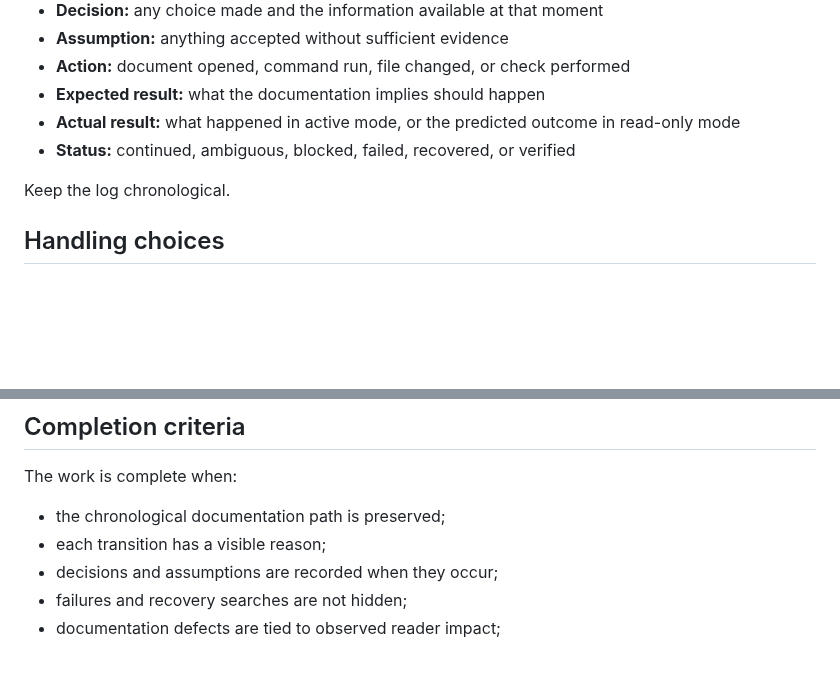
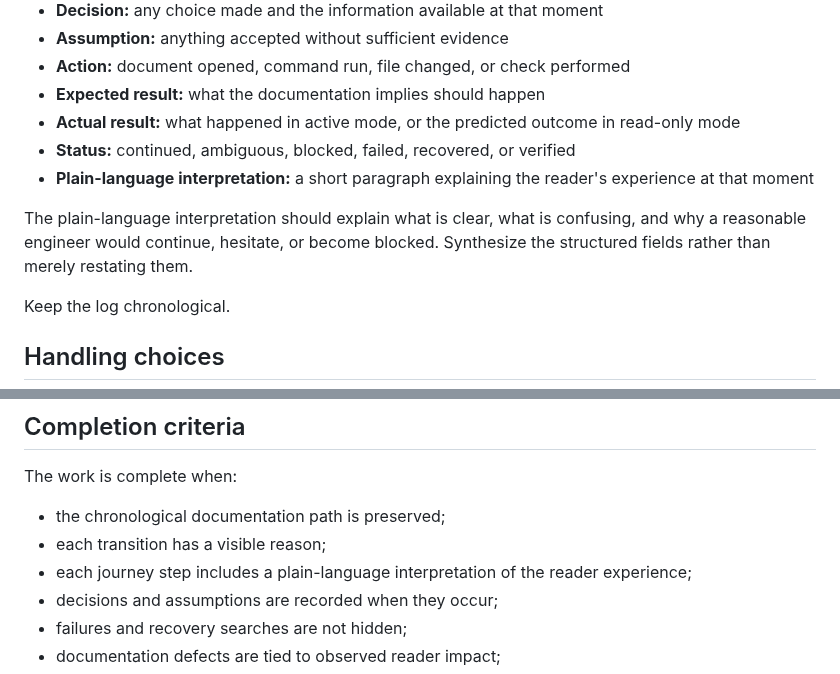
Before and after one commit to jmrozi1/ai-dev, a Markdown page: skills/simulate-documentation-following/SKILL.md, 2 parts joined by grey strips. Rendered like a GitHub page; blank space fills up the shorter version.

Commit message:
Add plain-language walkthrough interpretations

```diff
--- a/skills/simulate-documentation-following/SKILL.md
+++ b/skills/simulate-documentation-following/SKILL.md
@@ -97,6 +97,9 @@ For every meaningful transition or action, record:
 - **Expected result:** what the documentation implies should happen
 - **Actual result:** what happened in active mode, or the predicted outcome in read-only mode
 - **Status:** continued, ambiguous, blocked, failed, recovered, or verified
+- **Plain-language interpretation:** a short paragraph explaining the reader's experience at that moment
+
+The plain-language interpretation should explain what is clear, what is confusing, and why a reasonable engineer would continue, hesitate, or become blocked. Synthesize the structured fields rather than merely restating them.
 
 Keep the log chronological.
 
@@ -245,6 +252,7 @@ The work is complete when:
 
 - the chronological documentation path is preserved;
 - each transition has a visible reason;
+- each journey step includes a plain-language interpretation of the reader experience;
 - decisions and assumptions are recorded when they occur;
 - failures and recovery searches are not hidden;
 - documentation defects are tied to observed reader impact;
```
Also changed, not shown: other parts of skills/simulate-documentation-following/SKILL.md (+4 -0 lines).
